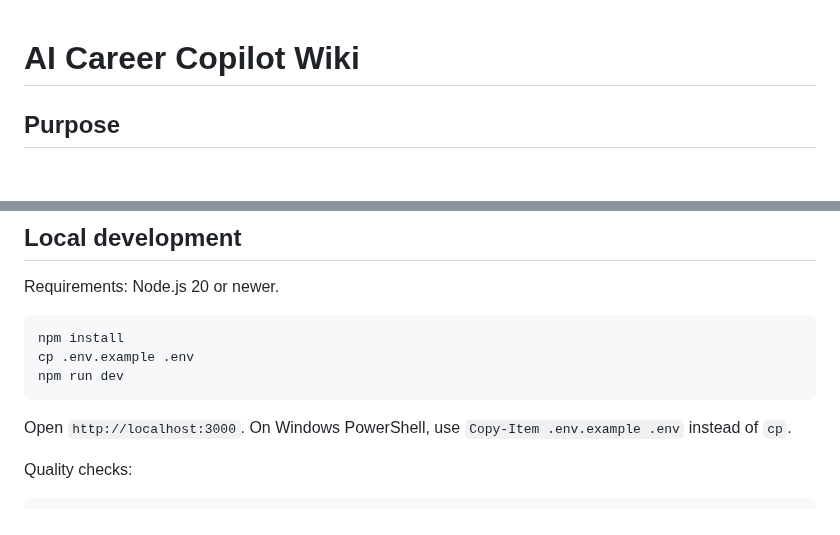
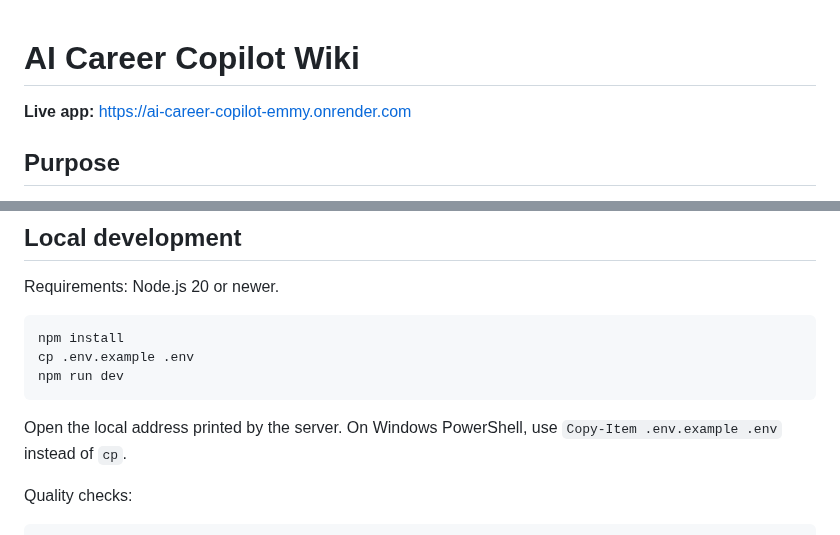
Before and after one commit to Emmy1-tech/ai-career-copilot, a Markdown page: docs/WIKI.md, 2 parts joined by grey strips. Rendered like a GitHub page; blank space fills up the shorter version.

Commit message:
Add live Render URL to project wiki

````diff
--- a/docs/WIKI.md
+++ b/docs/WIKI.md
@@ -1,4 +1,6 @@
 # AI Career Copilot Wiki
+
+**Live app:** https://ai-career-copilot-emmy.onrender.com
 
 ## Purpose
 
@@ -40,7 +42,7 @@ cp .env.example .env
 npm run dev
 ```
 
-Open `http://localhost:3000`. On Windows PowerShell, use `Copy-Item .env.example .env` instead of `cp`.
+Open the local address printed by the server. On Windows PowerShell, use `Copy-Item .env.example .env` instead of `cp`.
 
 Quality checks:
 
````
